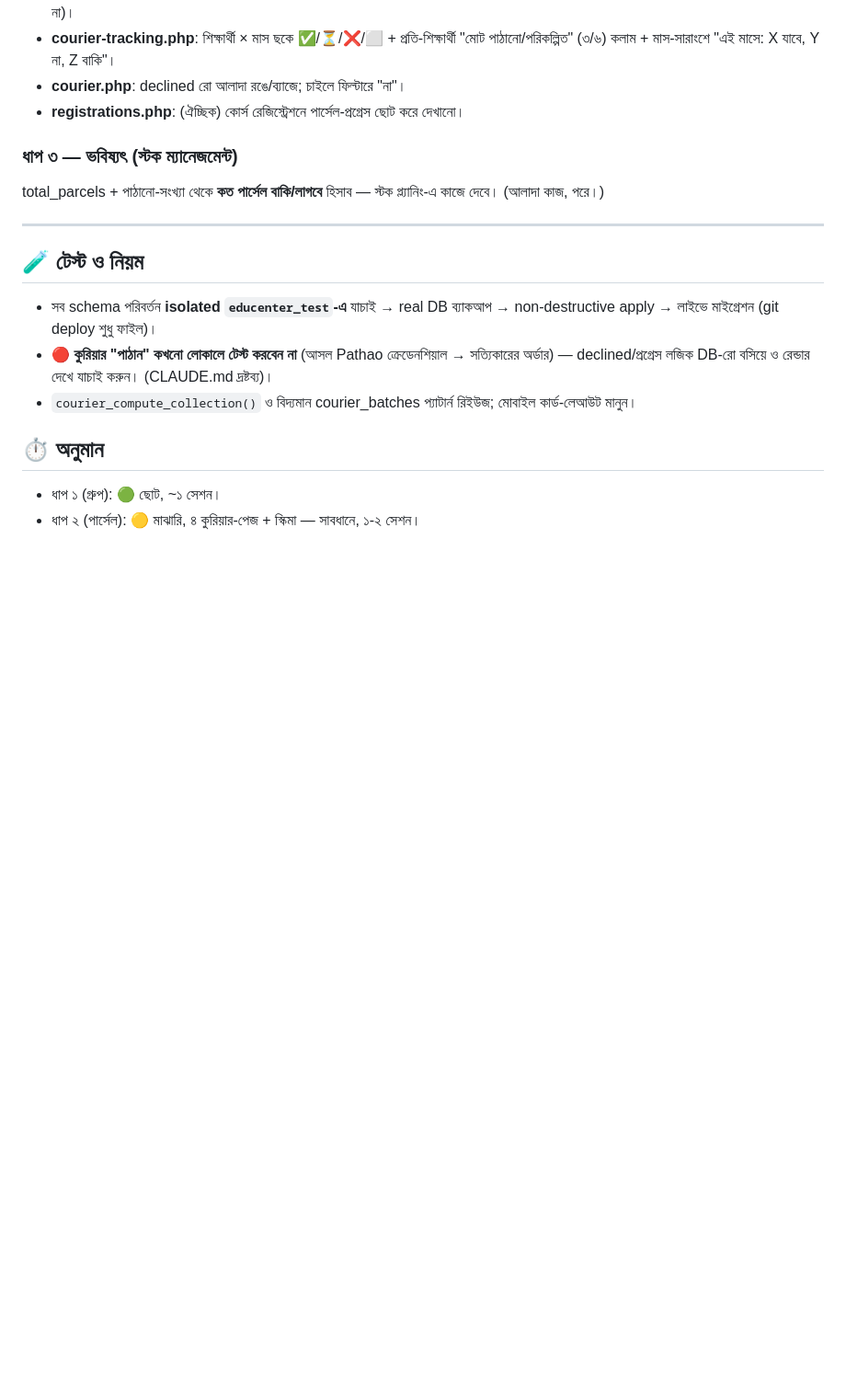
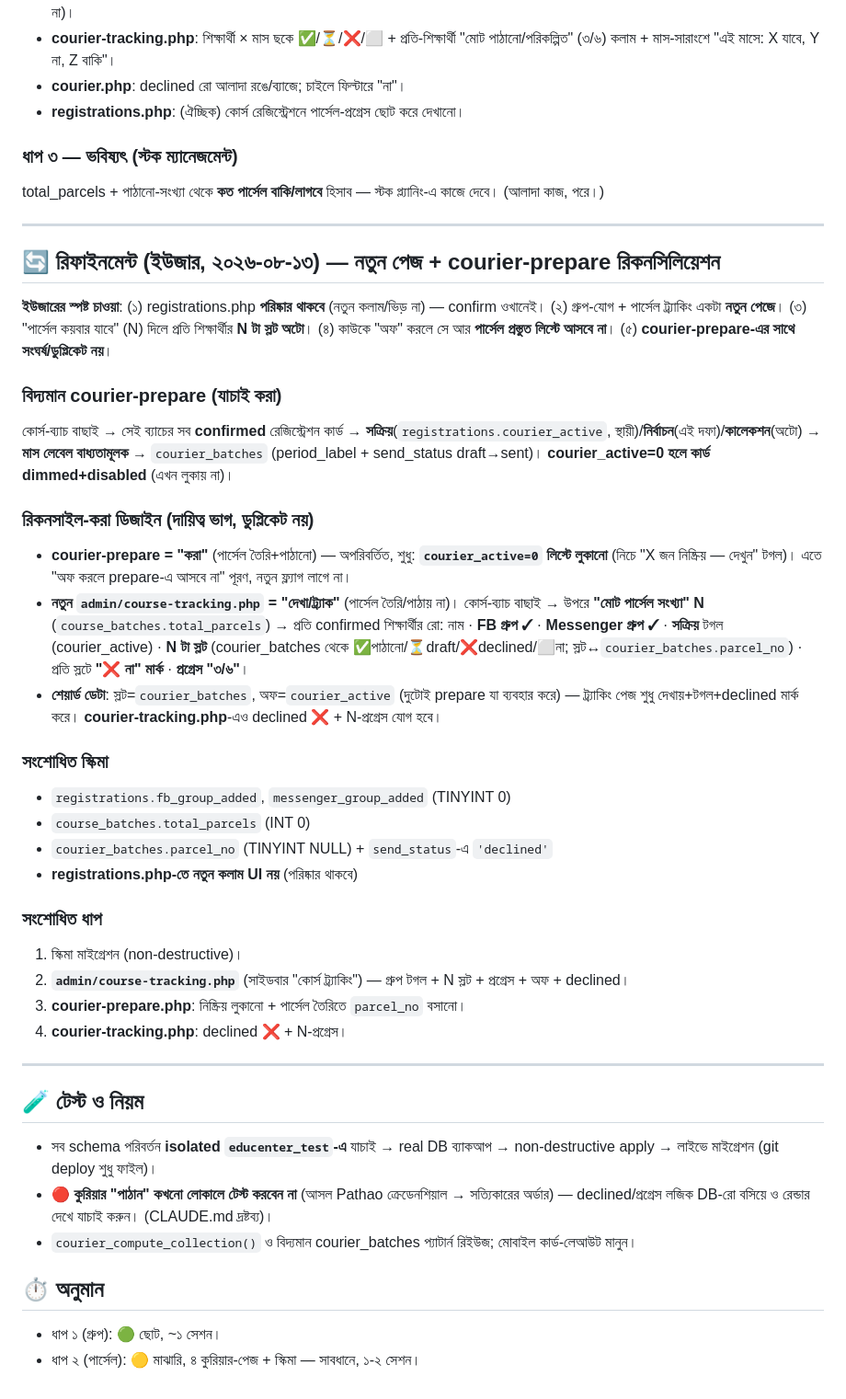
Before and after one commit to yasirarafat85/educenter, a Markdown page: GROUP-PARCEL-TRACKING-PLAN.md, the part around the change. Shown at 92% size. Rendered like a GitHub page; blank space fills up the shorter version.

Commit message:
docs: গ্রুপ-পার্সেল প্ল্যান রিফাইন — নতুন কোর্স-ট্র্যাকিং পেজ + courier-prepare রিকনসিলিয়েশন (ইউজার)
Co-Authored-By: Claude Opus 4.8 <noreply@anthropic.com>

```diff
--- a/GROUP-PARCEL-TRACKING-PLAN.md
+++ b/GROUP-PARCEL-TRACKING-PLAN.md
@@ -50,6 +50,32 @@ total_parcels + পাঠানো-সংখ্যা থেকে **কত প
 
 ---
 
+## 🔄 রিফাইনমেন্ট (ইউজার, ২০২৬-০৮-১৩) — নতুন পেজ + courier-prepare রিকনসিলিয়েশন
+
+**ইউজারের স্পষ্ট চাওয়া**: (১) registrations.php **পরিষ্কার থাকবে** (নতুন কলাম/ভিড় না) — confirm ওখানেই। (২) গ্রুপ-যোগ + পার্সেল ট্র্যাকিং একটা **নতুন পেজে**। (৩) "পার্সেল কয়বার যাবে" (N) দিলে প্রতি শিক্ষার্থীর **N টা স্লট অটো**। (৪) কাউকে "অফ" করলে সে আর **পার্সেল প্রস্তুত লিস্টে আসবে না**। (৫) **courier-prepare-এর সাথে সংঘর্ষ/ডুপ্লিকেট নয়**।
+
+### বিদ্যমান courier-prepare (যাচাই করা)
+কোর্স-ব্যাচ বাছাই → সেই ব্যাচের সব **confirmed** রেজিস্ট্রেশন কার্ড → **সক্রিয়**(`registrations.courier_active`, স্থায়ী)/**নির্বাচন**(এই দফা)/**কালেকশন**(অটো) → **মাস লেবেল বাধ্যতামূলক** → `courier_batches` (period_label + send_status draft→sent)। **courier_active=0 হলে কার্ড dimmed+disabled** (এখন লুকায় না)।
+
+### রিকনসাইল-করা ডিজাইন (দায়িত্ব ভাগ, ডুপ্লিকেট নয়)
+- **courier-prepare = "করা"** (পার্সেল তৈরি+পাঠানো) — অপরিবর্তিত, শুধু: **`courier_active=0` লিস্টে লুকানো** (নিচে "X জন নিষ্ক্রিয় — দেখুন" টগল)। এতে "অফ করলে prepare-এ আসবে না" পূরণ, নতুন ফ্ল্যাগ লাগে না।
+- **নতুন `admin/course-tracking.php` = "দেখা/ট্র্যাক"** (পার্সেল তৈরি/পাঠায় না)। কোর্স-ব্যাচ বাছাই → উপরে **"মোট পার্সেল সংখ্যা" N** (`course_batches.total_parcels`) → প্রতি confirmed শিক্ষার্থীর রো: নাম · **FB গ্রুপ ✓** · **Messenger গ্রুপ ✓** · **সক্রিয়** টগল (courier_active) · **N টা স্লট** (courier_batches থেকে ✅পাঠানো/⏳draft/❌declined/⬜না; স্লট↔`courier_batches.parcel_no`) · প্রতি স্লটে **"❌ না" মার্ক** · **প্রগ্রেস "৩/৬"**।
+- **শেয়ার্ড ডেটা**: স্লট=`courier_batches`, অফ=`courier_active` (দুটোই prepare যা ব্যবহার করে) — ট্র্যাকিং পেজ শুধু দেখায়+টগল+declined মার্ক করে। **courier-tracking.php**-এও declined ❌ + N-প্রগ্রেস যোগ হবে।
+
+### সংশোধিত স্কিমা
+- `registrations.fb_group_added`, `messenger_group_added` (TINYINT 0)
+- `course_batches.total_parcels` (INT 0)
+- `courier_batches.parcel_no` (TINYINT NULL) + `send_status`-এ `'declined'`
+- **registrations.php-তে নতুন কলাম UI নয়** (পরিষ্কার থাকবে)
+
+### সংশোধিত ধাপ
+1. স্কিমা মাইগ্রেশন (non-destructive)।
+2. **`admin/course-tracking.php`** (সাইডবার "কোর্স ট্র্যাকিং") — গ্রুপ টগল + N স্লট + প্রগ্রেস + অফ + declined।
+3. **courier-prepare.php**: নিষ্ক্রিয় লুকানো + পার্সেল তৈরিতে `parcel_no` বসানো।
+4. **courier-tracking.php**: declined ❌ + N-প্রগ্রেস।
+
+---
+
 ## 🧪 টেস্ট ও নিয়ম
 - সব schema পরিবর্তন **isolated `educenter_test`-এ** যাচাই → real DB ব্যাকআপ → non-destructive apply → লাইভে মাইগ্রেশন (git deploy শুধু ফাইল)।
 - 🔴 **কুরিয়ার "পাঠান" কখনো লোকালে টেস্ট করবেন না** (আসল Pathao ক্রেডেনশিয়াল → সত্যিকারের অর্ডার) — declined/প্রগ্রেস লজিক DB-রো বসিয়ে ও রেন্ডার দেখে যাচাই করুন। (CLAUDE.md দ্রষ্টব্য)।
```
